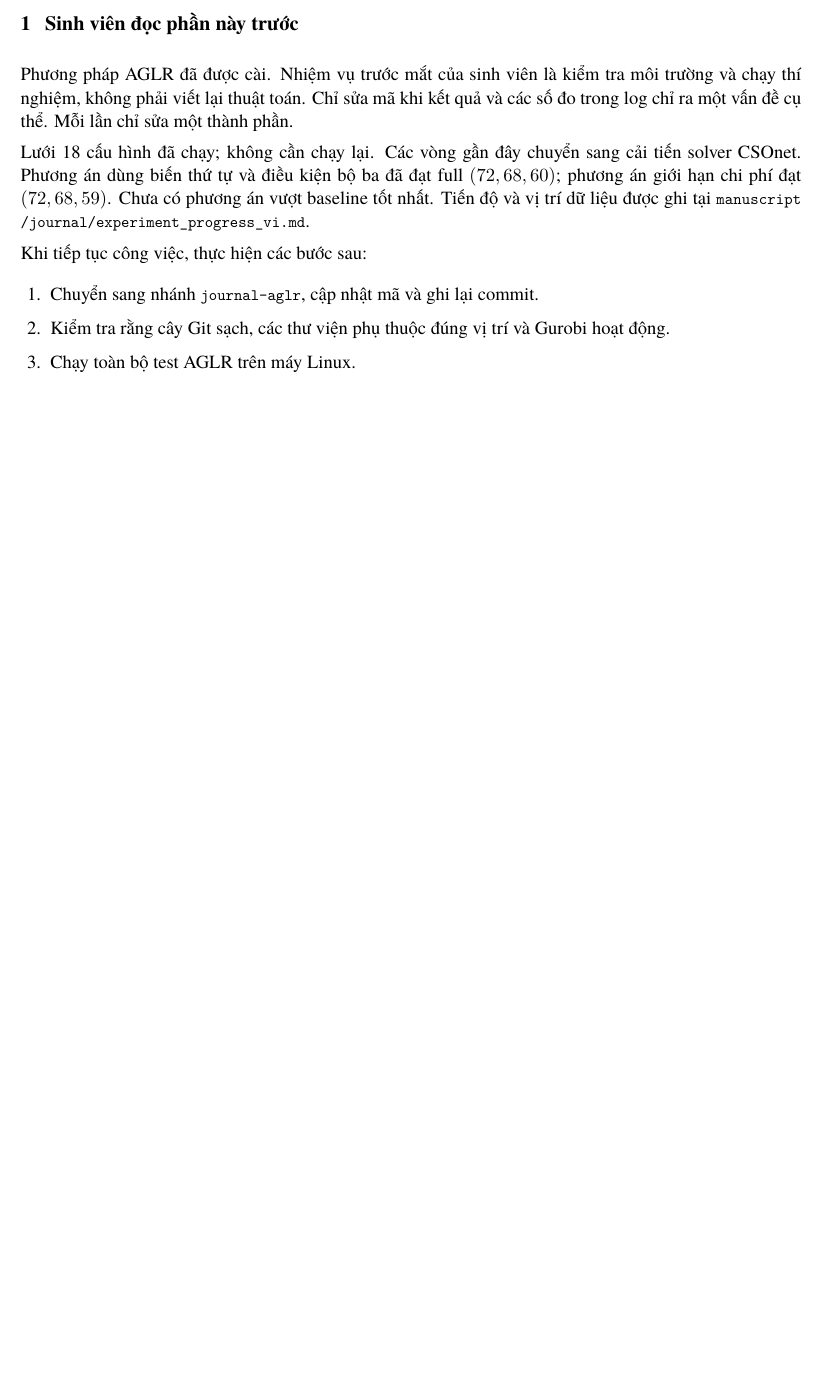
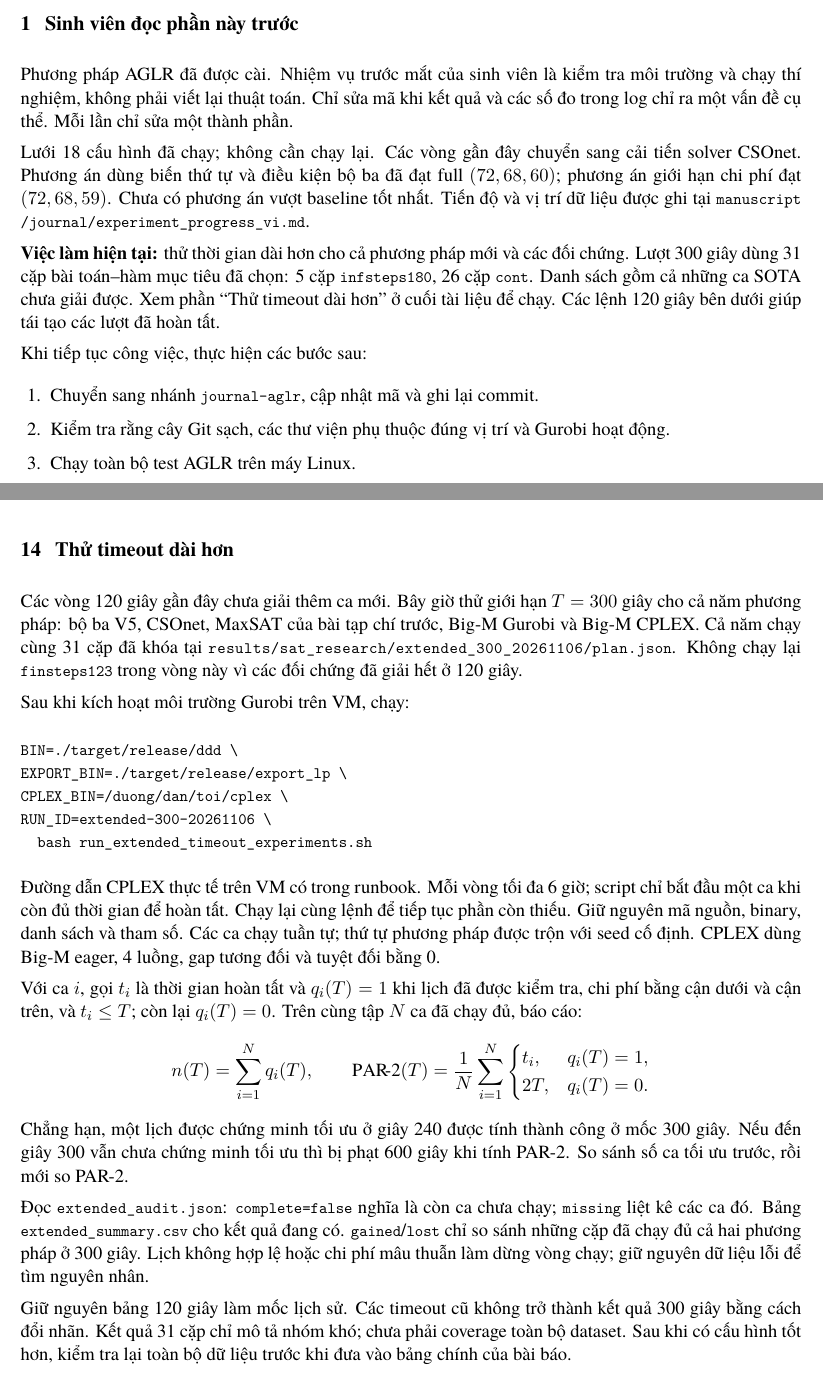
Before and after one commit to maxsat-tsp/maxsattrainscheduling, a LaTeX document (manuscript/journal/student_implementation_guide_vi.tex): part of page 3 of 15 before the commit and two parts of pages 4 and 16 of 17 after it, the two joined at a grey line, cut so that both start at the same text, the shorter picture padded with empty space. Compiled offline with XeLaTeX; a missing font is replaced by an installed copy or a similar font.

Commit message:
Explain the common 300-second comparison and resumable rounds

```diff
--- a/manuscript/journal/student_implementation_guide_vi.tex
+++ b/manuscript/journal/student_implementation_guide_vi.tex
@@ -26,7 +26,7 @@
 \pagestyle{fancy}
 \fancyhf{}
 \fancyhead[L]{\small Hướng dẫn cài đặt AGLR}
-\fancyhead[R]{\small Phiên bản 5.5}
+\fancyhead[R]{\small Phiên bản 5.6}
 \fancyfoot[C]{\thepage}
 
 \begin{document}
@@ -82,6 +82,12 @@ cải tiến solver CSOnet. Phương án dùng biến thứ tự và điều ki
 đạt full $(72,68,60)$; phương án giới hạn chi phí đạt $(72,68,59)$.
 Chưa có phương án vượt baseline tốt nhất. Tiến độ và vị trí dữ liệu được ghi tại
 \file{manuscript/journal/experiment_progress_vi.md}.
+
+\textbf{Việc làm hiện tại:} thử thời gian dài hơn cho cả phương pháp mới và
+các đối chứng. Lượt 300 giây dùng 31 cặp bài toán--hàm mục tiêu đã chọn:
+5 cặp \code{infsteps180}, 26 cặp \code{cont}. Danh sách gồm cả những ca SOTA
+chưa giải được. Xem phần ``Thử timeout dài hơn'' ở cuối tài liệu để chạy.
+Các lệnh 120 giây bên dưới giúp tái tạo các lượt đã hoàn tất.
 
 Khi tiếp tục công việc, thực hiện các bước sau:
 
@@ -879,6 +885,55 @@ Sinh viên điền trực tiếp mẫu
 \file{manuscript/journal/student_experiment_report_template_vi.md} để không bỏ
 sót thông tin.
 
+\section{Thử timeout dài hơn}
+
+Các vòng 120 giây gần đây chưa giải thêm ca mới. Bây giờ thử giới hạn
+$T=300$ giây cho cả năm phương pháp: bộ ba V5, CSOnet, MaxSAT của bài tạp
+chí trước, Big-M Gurobi và Big-M CPLEX. Cả năm chạy cùng 31 cặp đã khóa tại
+\file{results/sat_research/extended_300_20261106/plan.json}. Không chạy lại
+\code{finsteps123} trong vòng này vì các đối chứng đã giải hết ở 120 giây.
+
+Sau khi kích hoạt môi trường Gurobi trên VM, chạy:
+\begin{verbatim}
+BIN=./target/release/ddd \
+EXPORT_BIN=./target/release/export_lp \
+CPLEX_BIN=/duong/dan/toi/cplex \
+RUN_ID=extended-300-20261106 \
+  bash run_extended_timeout_experiments.sh
+\end{verbatim}
+Đường dẫn CPLEX thực tế trên VM có trong runbook. Mỗi vòng tối đa 6 giờ;
+script chỉ bắt đầu một ca khi còn đủ thời gian để hoàn tất. Chạy lại cùng
+lệnh để tiếp tục phần còn thiếu. Giữ nguyên mã nguồn, binary, danh sách và
+tham số. Các ca chạy tuần tự; thứ tự phương pháp được trộn với seed cố định.
+CPLEX dùng Big-M eager, 4 luồng, gap tương đối và tuyệt đối bằng 0.
+
+Với ca $i$, gọi $t_i$ là thời gian hoàn tất và $q_i(T)=1$ khi lịch đã được
+kiểm tra, chi phí bằng cận dưới và cận trên, và $t_i\le T$; còn lại
+$q_i(T)=0$. Trên cùng tập $N$ ca đã chạy đủ, báo cáo:
+\[
+ n(T)=\sum_{i=1}^N q_i(T),\qquad
+ \operatorname{PAR\!\text{-}2}(T)
+ =\frac{1}{N}\sum_{i=1}^N
+ \begin{cases}
+ t_i,&q_i(T)=1,\\
+ 2T,&q_i(T)=0.
+ \end{cases}
+\]
+Chẳng hạn, một lịch được chứng minh tối ưu ở giây 240 được tính thành công
+ở mốc 300 giây. Nếu đến giây 300 vẫn chưa chứng minh tối ưu thì bị phạt
+600 giây khi tính PAR-2. So sánh số ca tối ưu trước, rồi mới so PAR-2.
+
+Đọc \file{extended_audit.json}: \code{complete=false} nghĩa là còn ca chưa
+chạy; \code{missing} liệt kê các ca đó. Bảng \file{extended_summary.csv}
+cho kết quả đang có. \code{gained}/\code{lost} chỉ so sánh những cặp đã chạy
+đủ cả hai phương pháp ở 300 giây. Lịch không hợp lệ hoặc chi phí mâu thuẫn
+làm dừng vòng chạy; giữ nguyên dữ liệu lỗi để tìm nguyên nhân.
+
+Giữ nguyên bảng 120 giây làm mốc lịch sử. Các timeout cũ không trở thành
+kết quả 300 giây bằng cách đổi nhãn. Kết quả 31 cặp chỉ mô tả nhóm khó;
+chưa phải coverage toàn bộ dataset. Sau khi có cấu hình tốt hơn, kiểm tra
+lại toàn bộ dữ liệu trước khi đưa vào bảng chính của bài báo.
+
 \section{Nội dung được phép đưa vào bài báo}
 
 Methods có thể mô tả AGLR ngay vì công thức đã khớp với mã. Các số RC2+B+R cũ
```
Also changed, not shown: manuscript/journal/experiment_progress_vi.md (+18 -5 lines), manuscript/journal/experiment_runbook_vi.md (+30 -1 lines), manuscript/journal/student_implementation_guide_vi.tex (3 more changed lines).
